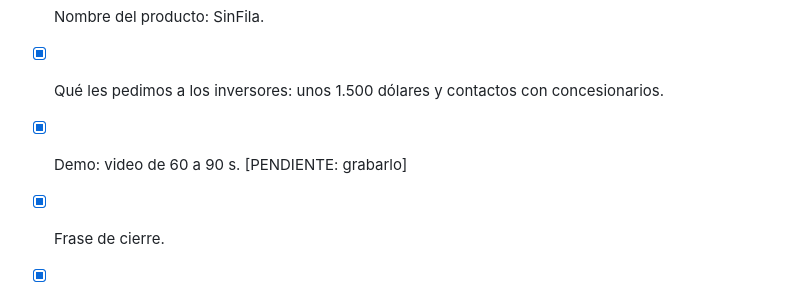
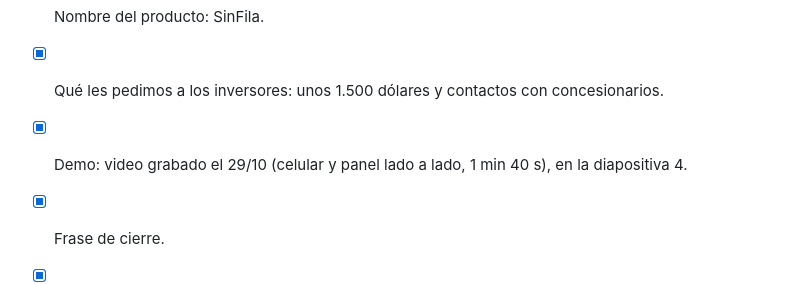
Before and after one commit to felipechain7/product-development-tp, a Markdown page: pitch.md, the part around the change. Rendered like a GitHub page.

```diff
--- a/pitch.md
+++ b/pitch.md
@@ -134,7 +134,7 @@ Detalle en `economia-del-producto.md`.
 - [x] Modelo de ingresos (Clase 9).
 - [x] Nombre del producto: SinFila.
 - [x] Qué les pedimos a los inversores: unos 1.500 dólares y contactos con concesionarios.
-- [x] Demo: video de 60 a 90 s. [PENDIENTE: grabarlo]
+- [x] Demo: video grabado el 29/10 (celular y panel lado a lado, 1 min 40 s), en la diapositiva 4.
 - [x] Frase de cierre.
 - [x] Meta para la temporada 2027: 3 clubes con 30 pedidos o más por día de partido.
 - [x] Resultados de la prueba con compañeros (Clase 8): 4 de 4 sin ayuda.
```
Also changed, not shown: guion-pitch.md (+17 -15 lines).
